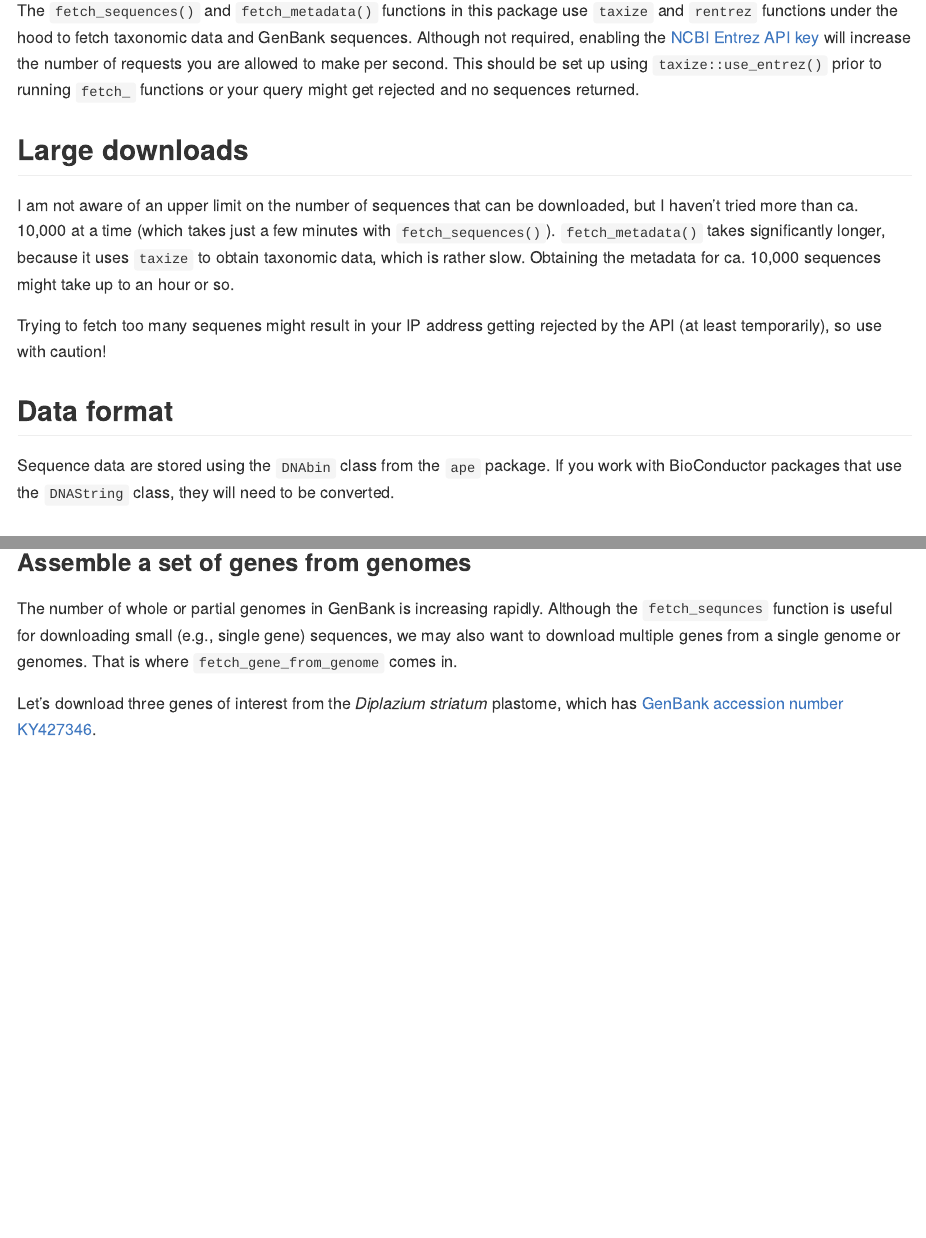
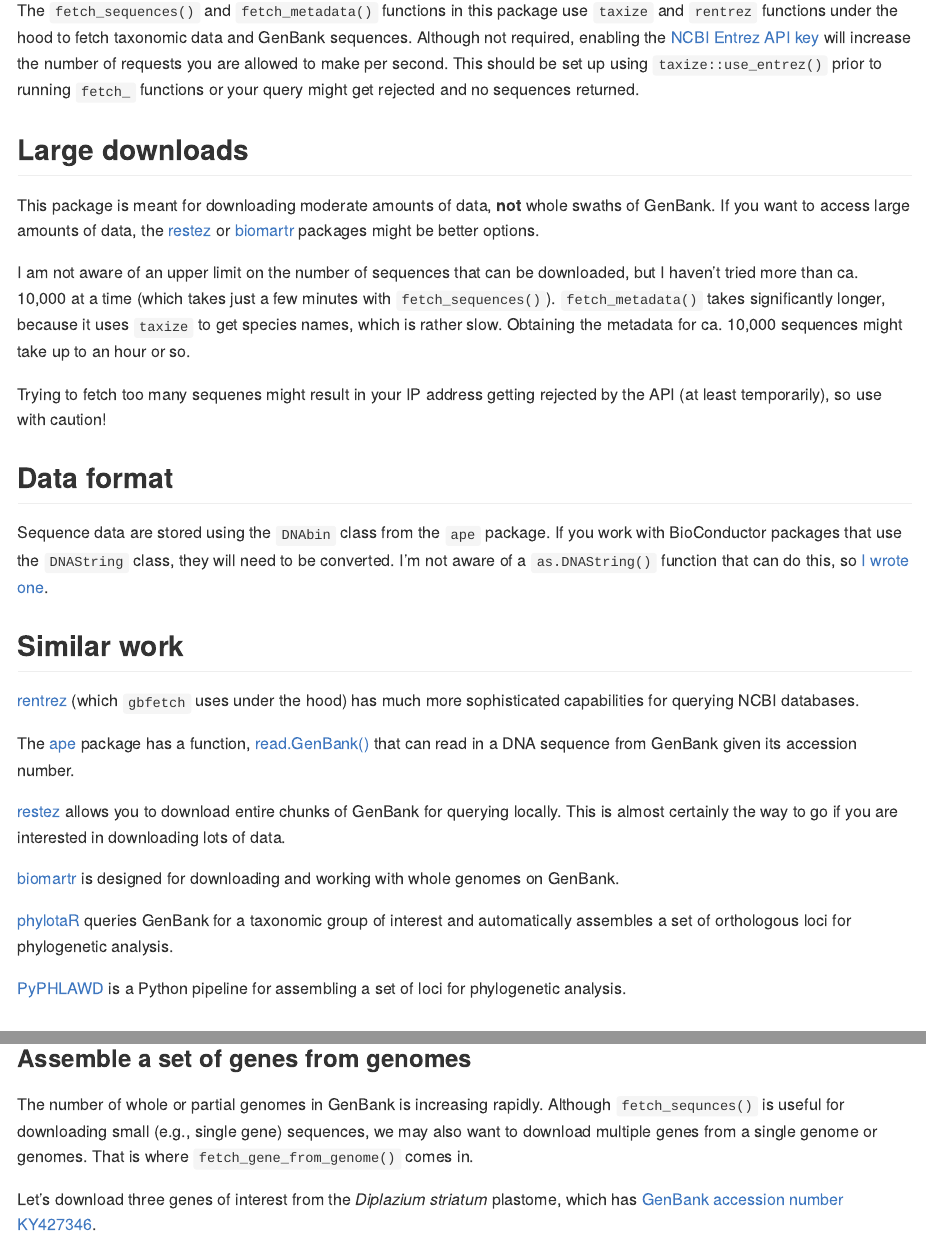
Before and after one commit to joelnitta/gbfetch, an R Markdown document (README.Rmd): the page in a window 1100 px wide, from 640 px down, and a second part further down, joined at a grey line. The pictures show the output file README.md that the author committed with the source, drawn offline in the style of GitHub.

Commit message:
Update README

```diff
--- a/README.Rmd
+++ b/README.Rmd
@@ -35,13 +35,29 @@ The `fetch_sequences()` and `fetch_metadata()` functions in this package use `ta
 
 ## Large downloads
 
-I am not aware of an upper limit on the number of sequences that can be downloaded, but I haven't tried more than ca. 10,000 at a time (which takes just a few minutes with `fetch_sequences()`). `fetch_metadata()` takes significantly longer, because it uses `taxize` to obtain taxonomic data, which is rather slow. Obtaining the metadata for ca. 10,000 sequences might take up to an hour or so.
+This package is meant for downloading moderate amounts of data, **not** whole swaths of GenBank. If you want to access large amounts of data, the [restez](https://ropensci.github.io/restez/index.html) or [biomartr](https://github.com/ropensci/biomartr) packages might be better options.
+
+I am not aware of an upper limit on the number of sequences that can be downloaded, but I haven't tried more than ca. 10,000 at a time (which takes just a few minutes with `fetch_sequences()`). `fetch_metadata()` takes significantly longer, because it uses `taxize` to get species names, which is rather slow. Obtaining the metadata for ca. 10,000 sequences might take up to an hour or so.
 
 Trying to fetch too many sequenes might result in your IP address getting rejected by the API (at least temporarily), so use with caution!
 
 ## Data format
 
-Sequence data are stored using the `DNAbin` class from the `ape` package. If you work with BioConductor packages that use the `DNAString` class, they will need to be converted.
+Sequence data are stored using the `DNAbin` class from the `ape` package. If you work with BioConductor packages that use the `DNAString` class, they will need to be converted. I'm not aware of a `as.DNAString()` function that can do this, so [I wrote one](https://gist.github.com/joelnitta/6f30a7c0f1c83d78c76a5469e935d56f).
+
+## Similar work
+
+[rentrez](https://github.com/ropensci/rentrez) (which `gbfetch` uses under the hood) has much more sophisticated capabilities for querying NCBI databases.
+
+The [ape](http://ape-package.ird.fr/) package has a function, [read.GenBank()](https://www.rdocumentation.org/packages/ape/versions/5.3/topics/read.GenBank) that can read in a DNA sequence from GenBank given its accession number.
+
+[restez](https://ropensci.github.io/restez/index.html) allows you to download entire chunks of GenBank for querying locally. This is almost certainly the way to go if you are interested in downloading lots of data.
+
+[biomartr](https://github.com/ropensci/biomartr) is designed for downloading and working with whole genomes on GenBank.
+
+[phylotaR](https://github.com/ropensci/phylotaR) queries GenBank for a taxonomic group of interest and automatically assembles a set of orthologous loci for phylogenetic analysis.
+
+[PyPHLAWD](https://github.com/FePhyFoFum/PyPHLAWD) is a Python pipeline for assembling a set of loci for phylogenetic analysis.
 
 ## Examples
 
@@ -78,7 +94,7 @@ toc()
 
 ### Assemble a set of genes from genomes
 
-The number of whole or partial genomes in GenBank is increasing rapidly. Although the `fetch_sequnces` function is useful for downloading small (e.g., single gene) sequences, we may also want to download multiple genes from a single genome or genomes. That is where `fetch_gene_from_genome` comes in.
+The number of whole or partial genomes in GenBank is increasing rapidly. Although `fetch_sequnces()` is useful for downloading small (e.g., single gene) sequences, we may also want to download multiple genes from a single genome or genomes. That is where `fetch_gene_from_genome()` comes in.
 
 Let's download three genes of interest from the *Diplazium striatum* plastome, which has [GenBank accession number KY427346](https://www.ncbi.nlm.nih.gov/nuccore/KY427346).
 
```
Also changed, not shown: README.md, README.Rmd (2 more changed lines).
